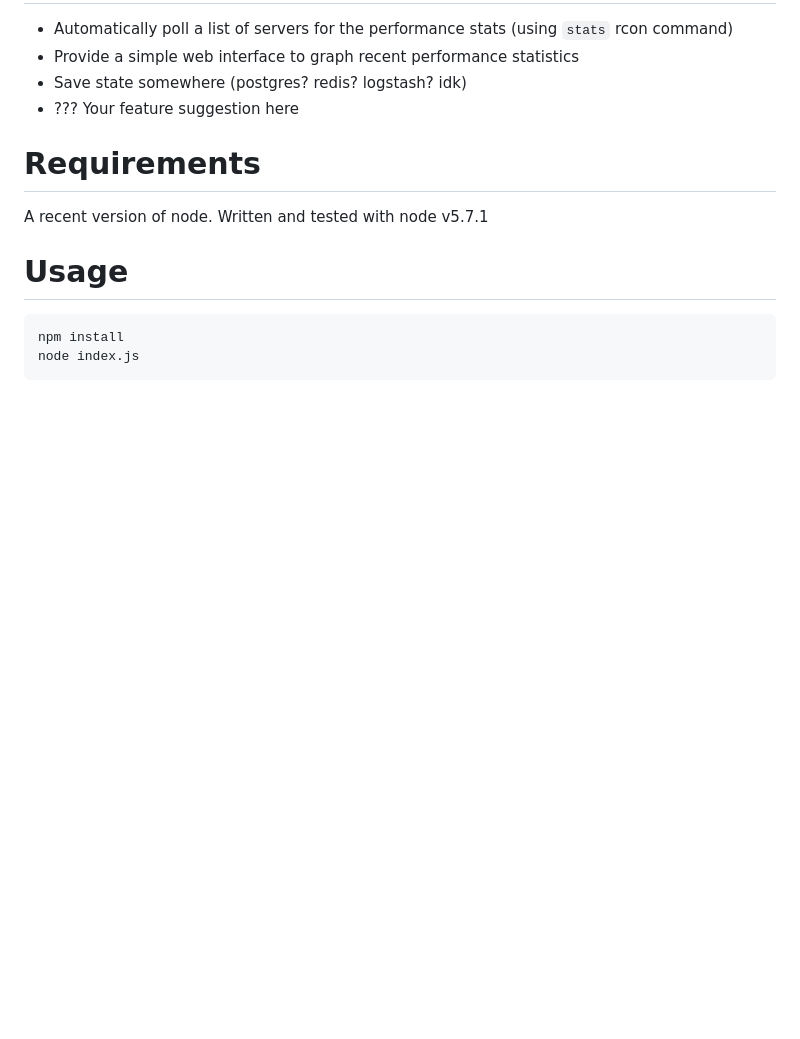
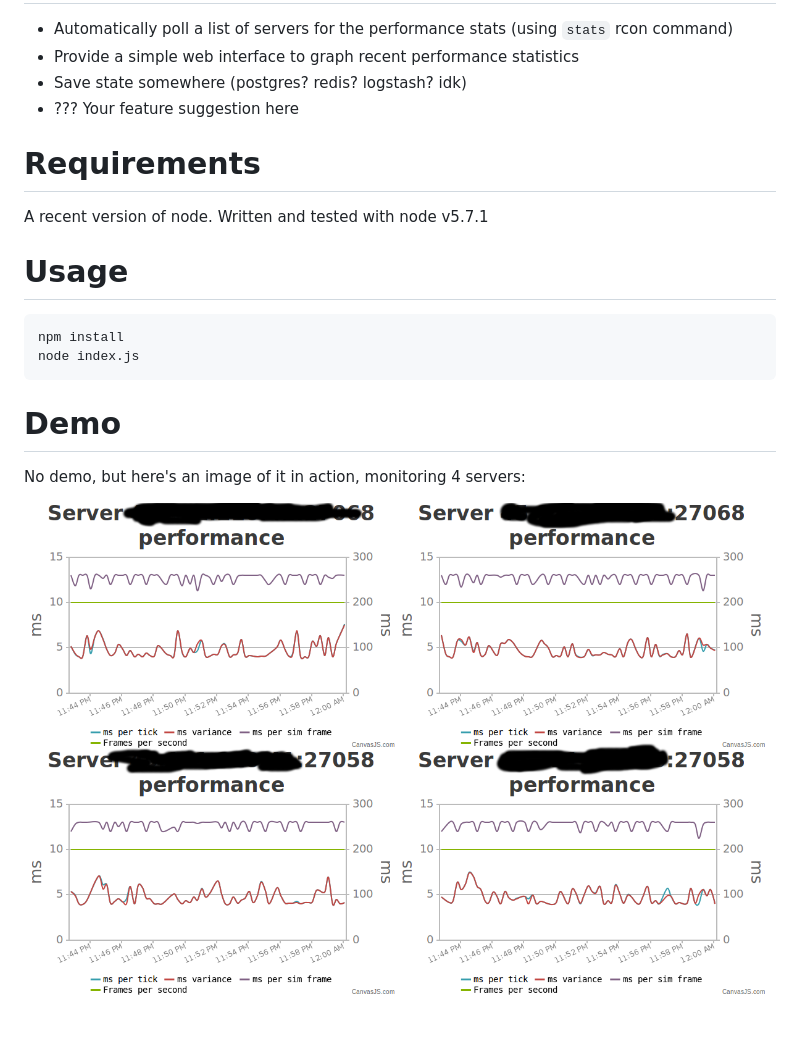
Before and after one commit to OpenSourceLAN/srcds-perfmon, a Markdown page: README.md, the part around the change. GitHub-like rendering; pictures changed too: images/srcds-perfmon.png (added); blank space fills up the shorter version.

Commit message:
Add image to readme

````diff
--- a/README.md
+++ b/README.md
@@ -22,3 +22,9 @@ A recent version of node. Written and tested with node v5.7.1
 npm install
 node index.js
 ```
+
+# Demo
+
+No demo, but here's an image of it in action, monitoring 4 servers:
+
+![image](https://raw.githubusercontent.com/opensourcelan/srcds-perfmon/master/images/srcds-perfmon.png)
````
